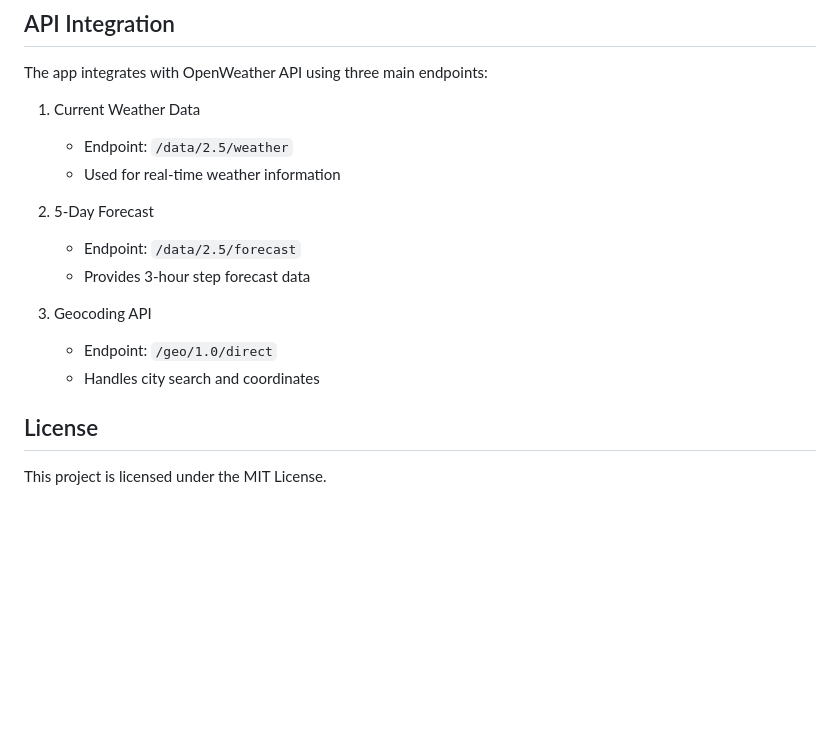
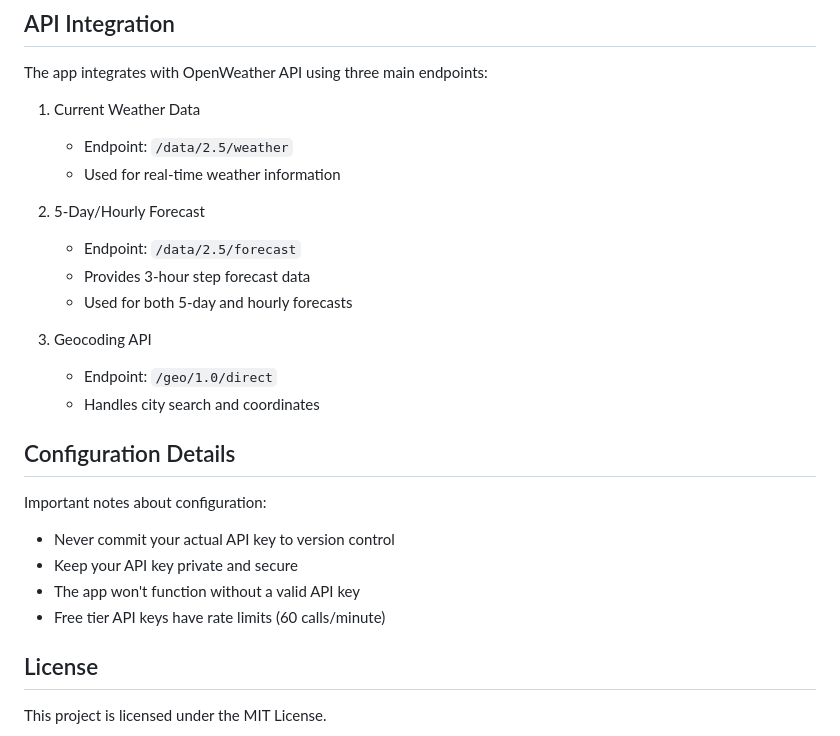
Before and after one commit to Edin-Durak/Weather-App, a Markdown page: README.md, the part around the change printed below. Drawn GitHub-style; blank space fills up the shorter version.

```diff
--- a/README.md
+++ b/README.md
@@ -153,14 +126,24 @@ The app integrates with OpenWeather API using three main endpoints:
    - Endpoint: `/data/2.5/weather`
    - Used for real-time weather information
 
-2. 5-Day Forecast
+2. 5-Day/Hourly Forecast
 
    - Endpoint: `/data/2.5/forecast`
    - Provides 3-hour step forecast data
+   - Used for both 5-day and hourly forecasts
 
 3. Geocoding API
    - Endpoint: `/geo/1.0/direct`
    - Handles city search and coordinates
+
+## Configuration Details
+
+Important notes about configuration:
+
+- Never commit your actual API key to version control
+- Keep your API key private and secure
+- The app won't function without a valid API key
+- Free tier API keys have rate limits (60 calls/minute)
 
 ## License
 
```
Also changed, not shown: other parts of README.md (+10 -37 lines).
